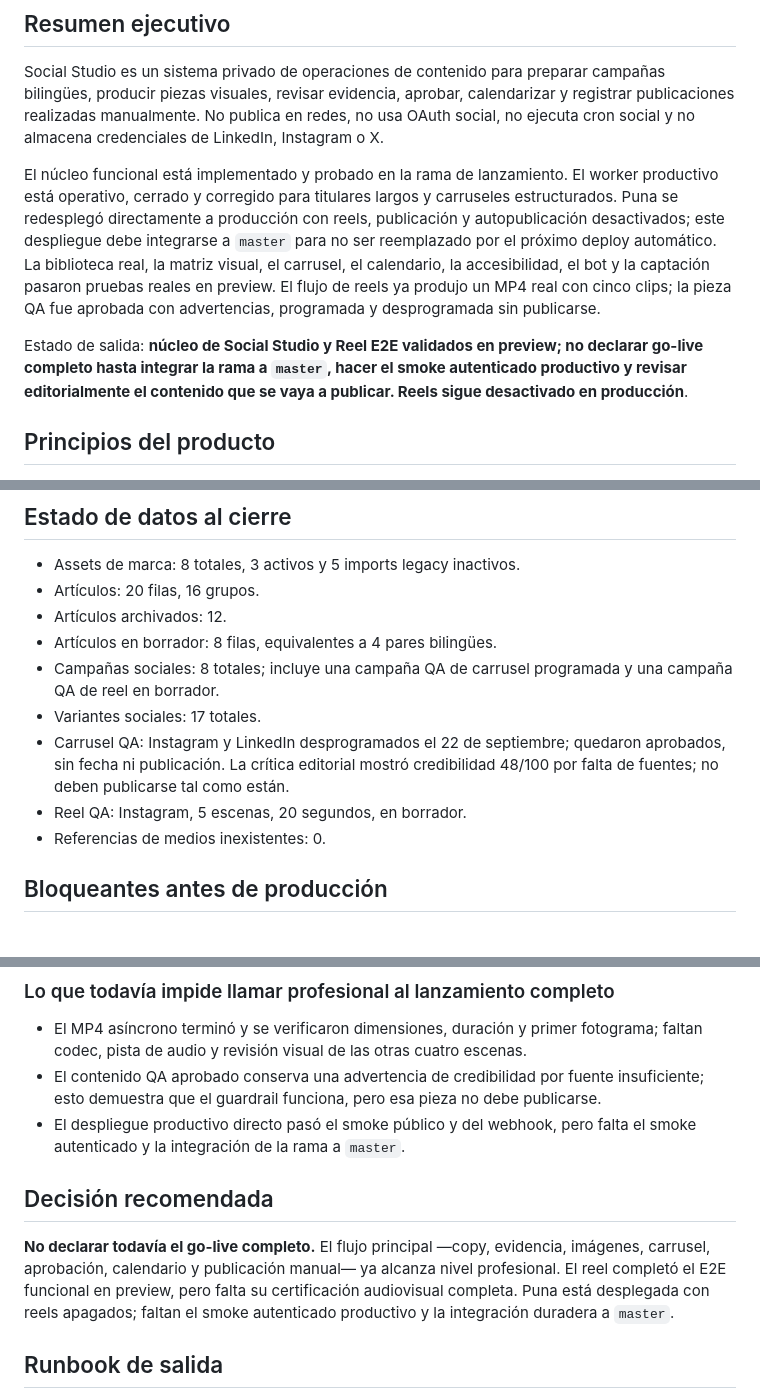
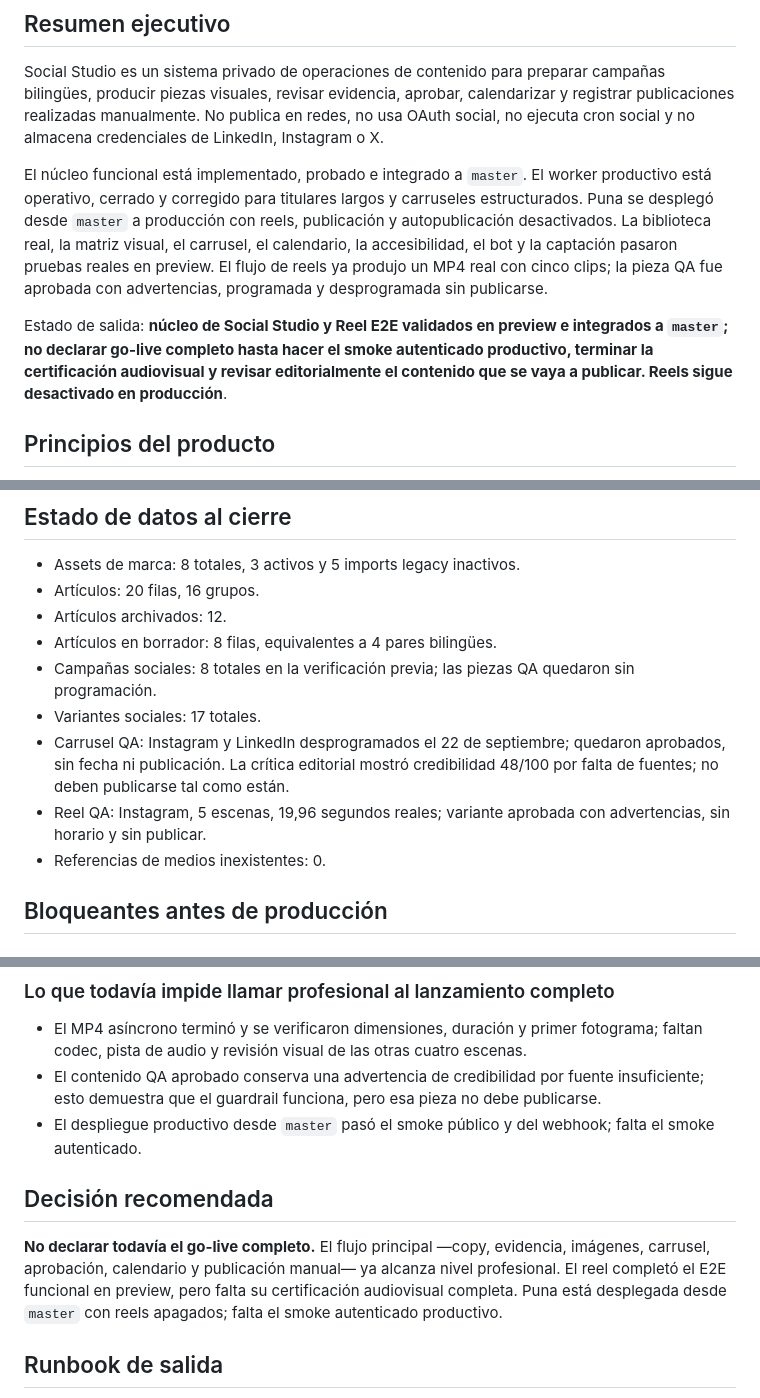
Before and after one commit to mtfrat/punav2, a Markdown page: docs/operations/social-studio-launch-readiness.md, 3 parts joined by grey strips. Rendered like a GitHub page.

Commit message:
docs: record master rollout and production smoke

```diff
--- a/docs/operations/social-studio-launch-readiness.md
+++ b/docs/operations/social-studio-launch-readiness.md
@@ -8,9 +8,9 @@ Worker: `f8afd31` en `codex/content-worker-launch-polish`
 
 Social Studio es un sistema privado de operaciones de contenido para preparar campañas bilingües, producir piezas visuales, revisar evidencia, aprobar, calendarizar y registrar publicaciones realizadas manualmente. No publica en redes, no usa OAuth social, no ejecuta cron social y no almacena credenciales de LinkedIn, Instagram o X.
 
-El núcleo funcional está implementado y probado en la rama de lanzamiento. El worker productivo está operativo, cerrado y corregido para titulares largos y carruseles estructurados. Puna se redesplegó directamente a producción con reels, publicación y autopublicación desactivados; este despliegue debe integrarse a `master` para no ser reemplazado por el próximo deploy automático. La biblioteca real, la matriz visual, el carrusel, el calendario, la accesibilidad, el bot y la captación pasaron pruebas reales en preview. El flujo de reels ya produjo un MP4 real con cinco clips; la pieza QA fue aprobada con advertencias, programada y desprogramada sin publicarse.
+El núcleo funcional está implementado, probado e integrado a `master`. El worker productivo está operativo, cerrado y corregido para titulares largos y carruseles estructurados. Puna se desplegó desde `master` a producción con reels, publicación y autopublicación desactivados. La biblioteca real, la matriz visual, el carrusel, el calendario, la accesibilidad, el bot y la captación pasaron pruebas reales en preview. El flujo de reels ya produjo un MP4 real con cinco clips; la pieza QA fue aprobada con advertencias, programada y desprogramada sin publicarse.
 
-Estado de salida: **núcleo de Social Studio y Reel E2E validados en preview; no declarar go-live completo hasta integrar la rama a `master`, hacer el smoke autenticado productivo y revisar editorialmente el contenido que se vaya a publicar. Reels sigue desactivado en producción**.
+Estado de salida: **núcleo de Social Studio y Reel E2E validados en preview e integrados a `master`; no declarar go-live completo hasta hacer el smoke autenticado productivo, terminar la certificación audiovisual y revisar editorialmente el contenido que se vaya a publicar. Reels sigue desactivado en producción**.
 
 ## Principios del producto
 
@@ -300,10 +300,10 @@ Estado de salida: **núcleo de Social Studio y Reel E2E validados en preview; no
 - Artículos: 20 filas, 16 grupos.
 - Artículos archivados: 12.
 - Artículos en borrador: 8 filas, equivalentes a 4 pares bilingües.
-- Campañas sociales: 8 totales; incluye una campaña QA de carrusel programada y una campaña QA de reel en borrador.
+- Campañas sociales: 8 totales en la verificación previa; las piezas QA quedaron sin programación.
 - Variantes sociales: 17 totales.
 - Carrusel QA: Instagram y LinkedIn desprogramados el 22 de septiembre; quedaron aprobados, sin fecha ni publicación. La crítica editorial mostró credibilidad 48/100 por falta de fuentes; no deben publicarse tal como están.
-- Reel QA: Instagram, 5 escenas, 20 segundos, en borrador.
+- Reel QA: Instagram, 5 escenas, 19,96 segundos reales; variante aprobada con advertencias, sin horario y sin publicar.
 - Referencias de medios inexistentes: 0.
 
 ## Bloqueantes antes de producción
@@ -347,11 +347,11 @@ Estado de salida: **núcleo de Social Studio y Reel E2E validados en preview; no
 
 - El MP4 asíncrono terminó y se verificaron dimensiones, duración y primer fotograma; faltan codec, pista de audio y revisión visual de las otras cuatro escenas.
 - El contenido QA aprobado conserva una advertencia de credibilidad por fuente insuficiente; esto demuestra que el guardrail funciona, pero esa pieza no debe publicarse.
-- El despliegue productivo directo pasó el smoke público y del webhook, pero falta el smoke autenticado y la integración de la rama a `master`.
+- El despliegue productivo desde `master` pasó el smoke público y del webhook; falta el smoke autenticado.
 
 ## Decisión recomendada
 
-**No declarar todavía el go-live completo.** El flujo principal —copy, evidencia, imágenes, carrusel, aprobación, calendario y publicación manual— ya alcanza nivel profesional. El reel completó el E2E funcional en preview, pero falta su certificación audiovisual completa. Puna está desplegada con reels apagados; faltan el smoke autenticado productivo y la integración duradera a `master`.
+**No declarar todavía el go-live completo.** El flujo principal —copy, evidencia, imágenes, carrusel, aprobación, calendario y publicación manual— ya alcanza nivel profesional. El reel completó el E2E funcional en preview, pero falta su certificación audiovisual completa. Puna está desplegada desde `master` con reels apagados; falta el smoke autenticado productivo.
 
 ## Runbook de salida
 
```
Also changed, not shown: other parts of docs/operations/social-studio-launch-readiness.md (+2 -2 lines).
